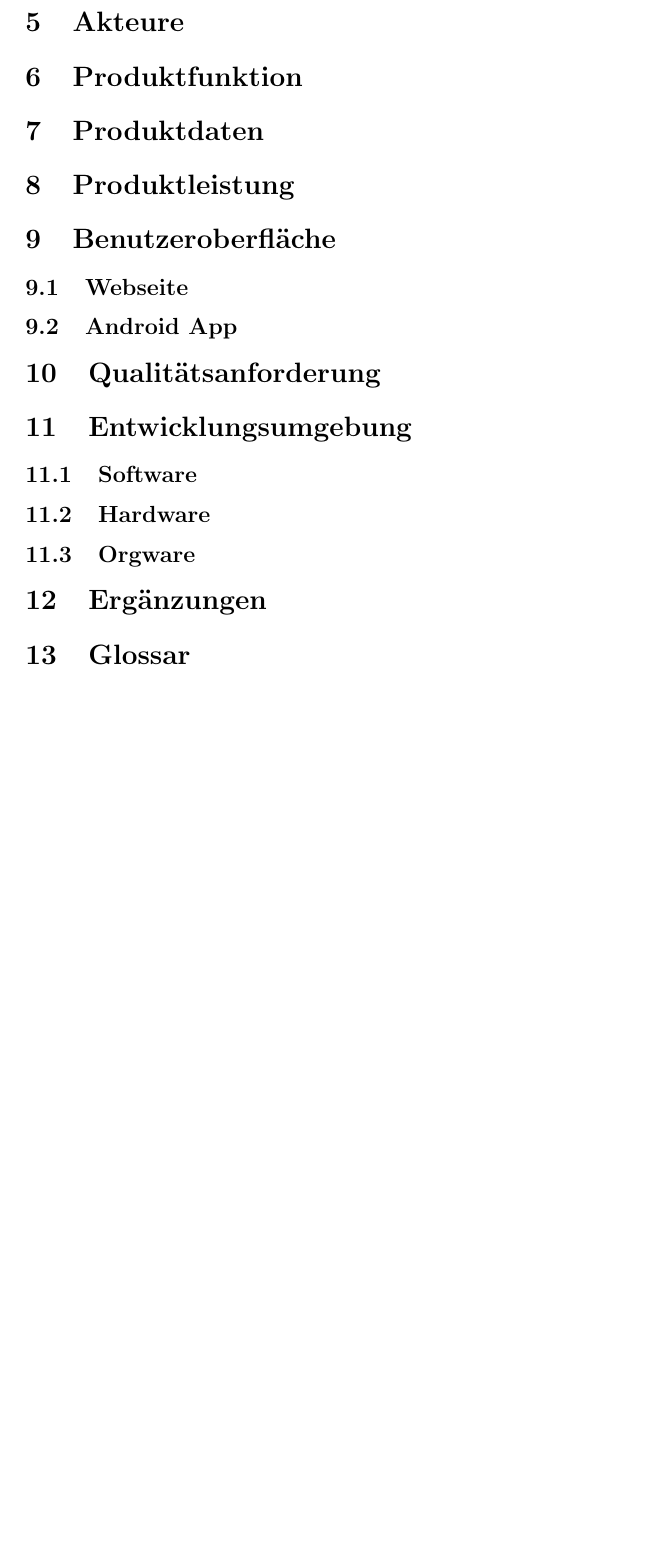
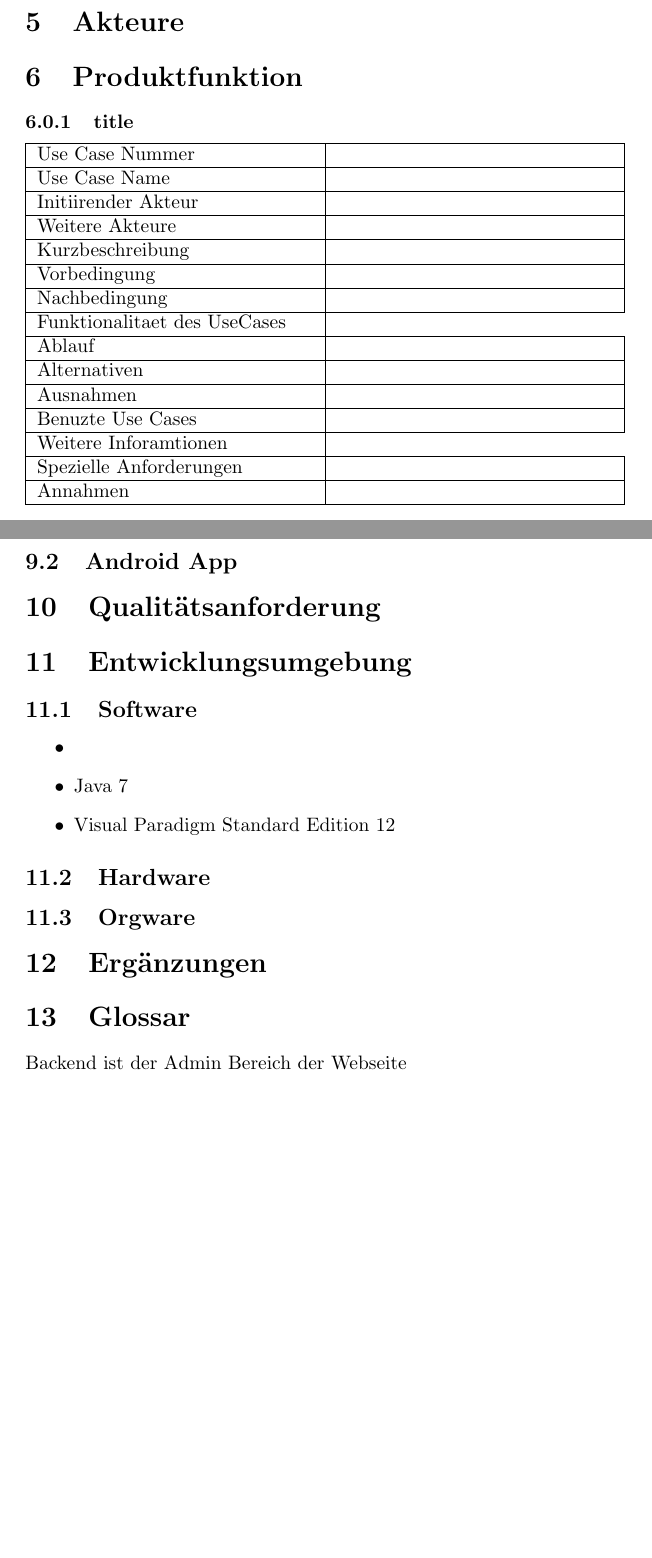
Before and after one commit to EnergyChallenge/EnergyChallenge, a LaTeX document (doc/Pflichtenheft/pflichtenheft.tex): part of page 4 of 4 before the commit and two parts of pages 4 and 5 of 5 after it, the two joined at a grey line, cut so that both start at the same text, the shorter picture padded with empty space. Compiled offline with pdfLaTeX.

Commit message:
Pflichen heft Muster, Vpp Update

```diff
--- a/doc/Pflichtenheft/pflichtenheft.tex
+++ b/doc/Pflichtenheft/pflichtenheft.tex
@@ -113,6 +114,27 @@
 % Produktfunktion
 %------------------------------------------------
 \section{Produktfunktion}
+
+% MUSTER
+	\subsubsection{title}
+	\begin{tabular}{|p{5cm}|p{5cm}|}
+	\hline Use Case Nummer &  \\
+	\hline Use Case Name &  \\
+	\hline Initiirender Akteur &  \\
+	\hline Weitere Akteure &  \\
+	\hline Kurzbeschreibung &  \\
+	\hline Vorbedingung &  \\
+	\hline Nachbedingung &  \\
+	\hline Funktionalitaet des UseCases\\
+	\hline Ablauf &  \\
+	\hline Alternativen &  \\
+	\hline Ausnahmen &  \\
+	\hline Benuzte Use Cases &  \\
+	\hline Weitere Inforamtionen \\
+	\hline Spezielle Anforderungen &  \\
+	\hline Annahmen &  \\
+	\hline
+	\end{tabular}
 %------------------------------------------------
 % Produktdaten
 %------------------------------------------------
@@ -136,6 +158,11 @@
 %------------------------------------------------
 \section{Entwicklungsumgebung}
 \subsection{Software}
+\begin{itemize}
+	\item
+	\item Java 7
+	\item Visual Paradigm Standard Edition 12
+\end{itemize}
 \subsection{Hardware}
 \subsection{Orgware}
 %------------------------------------------------
@@ -147,4 +174,6 @@
 %------------------------------------------------
 \section{Glossar}
 
+Backend ist der Admin Bereich der Webseite
+
 \end{document}
```
Also changed, not shown: doc/Pflichtenheft/pflichtenheft.tex (1 more changed lines), 1 other file.
